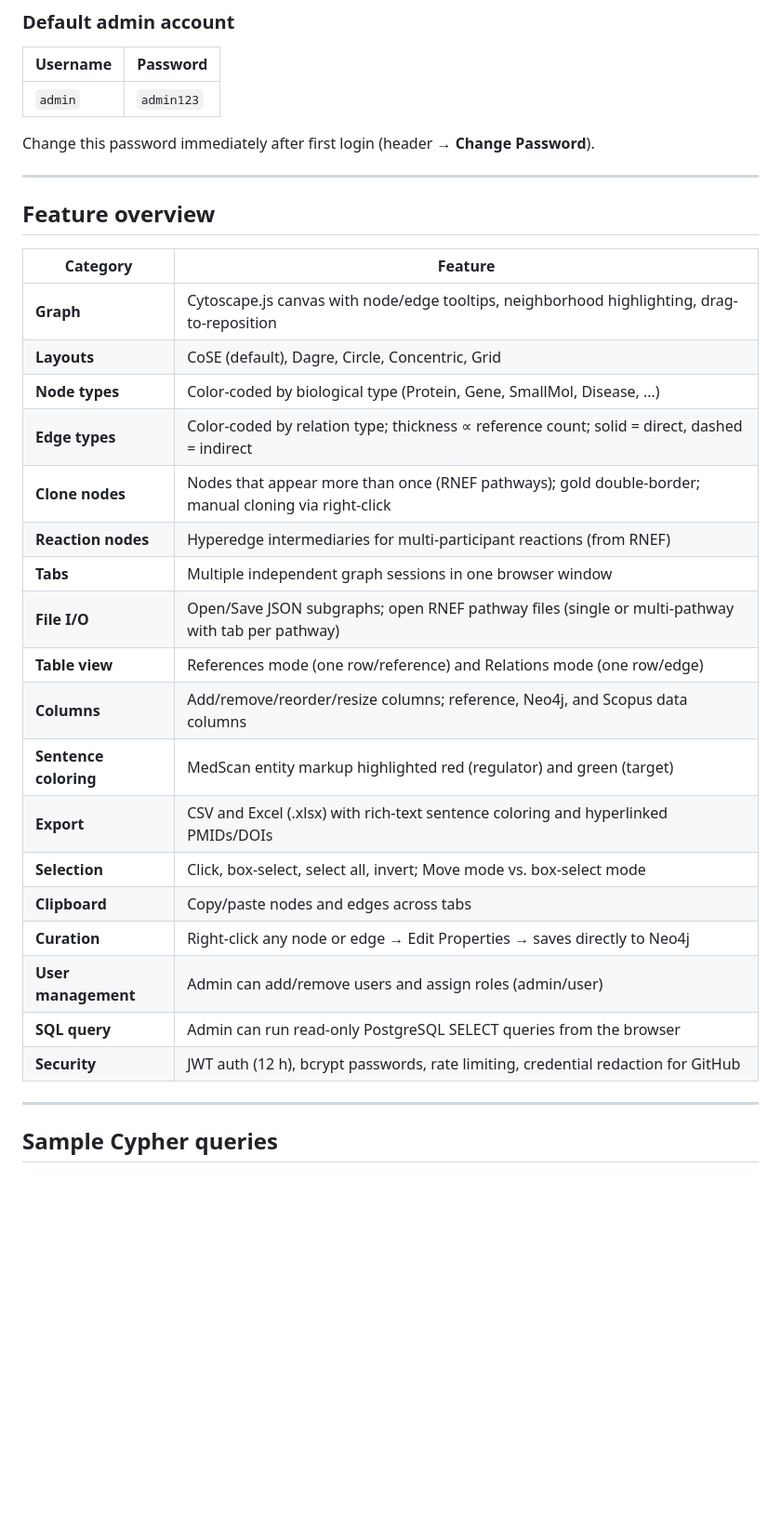
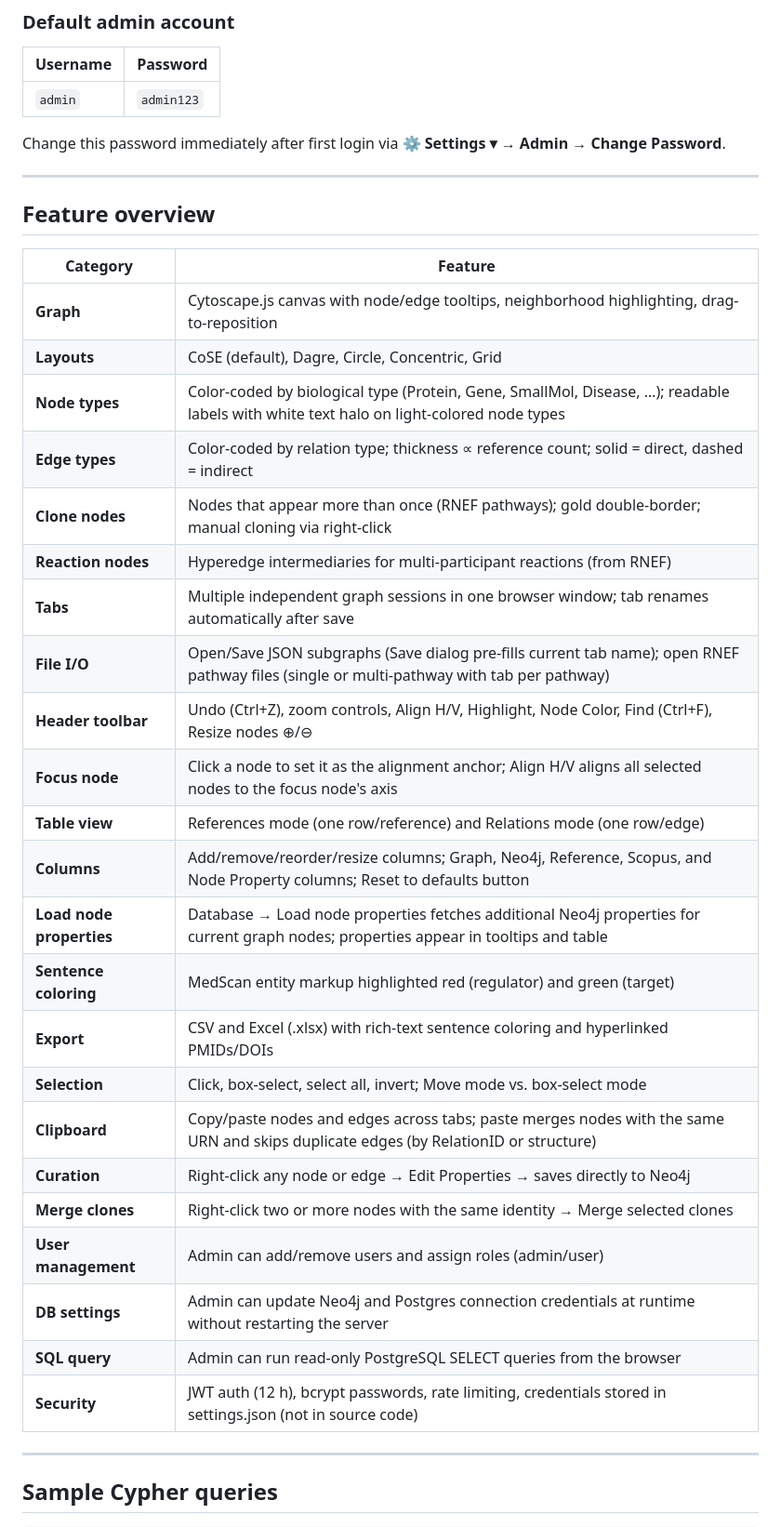
Before and after one commit to AntonYuryev/GraphExplorer4Neo4jPostgres, a Markdown page: README.md, the part around one of its changes. Shown at 93% size. Rendered like a GitHub page; blank space fills up the shorter version.

```diff
--- a/README.md
+++ b/README.md
@@ -98,7 +105,7 @@ Stop the server with **Ctrl+C**.
 |----------|-----------|
 | `admin`  | `admin123` |
 
-Change this password immediately after first login (header → **Change Password**).
+Change this password immediately after first login via **⚙ Settings ▾ → Admin → Change Password**.
 
 ---
 
@@ -108,22 +115,27 @@ Change this password immediately after first login (header → **Change Password
 |---|---|
 | **Graph** | Cytoscape.js canvas with node/edge tooltips, neighborhood highlighting, drag-to-reposition |
 | **Layouts** | CoSE (default), Dagre, Circle, Concentric, Grid |
-| **Node types** | Color-coded by biological type (Protein, Gene, SmallMol, Disease, …) |
+| **Node types** | Color-coded by biological type (Protein, Gene, SmallMol, Disease, …); readable labels with white text halo on light-colored node types |
 | **Edge types** | Color-coded by relation type; thickness ∝ reference count; solid = direct, dashed = indirect |
 | **Clone nodes** | Nodes that appear more than once (RNEF pathways); gold double-border; manual cloning via right-click |
 | **Reaction nodes** | Hyperedge intermediaries for multi-participant reactions (from RNEF) |
-| **Tabs** | Multiple independent graph sessions in one browser window |
-| **File I/O** | Open/Save JSON subgraphs; open RNEF pathway files (single or multi-pathway with tab per pathway) |
+| **Tabs** | Multiple independent graph sessions in one browser window; tab renames automatically after save |
+| **File I/O** | Open/Save JSON subgraphs (Save dialog pre-fills current tab name); open RNEF pathway files (single or multi-pathway with tab per pathway) |
+| **Header toolbar** | Undo (Ctrl+Z), zoom controls, Align H/V, Highlight, Node Color, Find (Ctrl+F), Resize nodes ⊕/⊖ |
+| **Focus node** | Click a node to set it as the alignment anchor; Align H/V aligns all selected nodes to the focus node's axis |
 | **Table view** | References mode (one row/reference) and Relations mode (one row/edge) |
-| **Columns** | Add/remove/reorder/resize columns; reference, Neo4j, and Scopus data columns |
+| **Columns** | Add/remove/reorder/resize columns; Graph, Neo4j, Reference, Scopus, and Node Property columns; Reset to defaults button |
+| **Load node properties** | Database → Load node properties fetches additional Neo4j properties for current graph nodes; properties appear in tooltips and table |
 | **Sentence coloring** | MedScan entity markup highlighted red (regulator) and green (target) |
 | **Export** | CSV and Excel (.xlsx) with rich-text sentence coloring and hyperlinked PMIDs/DOIs |
 | **Selection** | Click, box-select, select all, invert; Move mode vs. box-select mode |
-| **Clipboard** | Copy/paste nodes and edges across tabs |
+| **Clipboard** | Copy/paste nodes and edges across tabs; paste merges nodes with the same URN and skips duplicate edges (by RelationID or structure) |
 | **Curation** | Right-click any node or edge → Edit Properties → saves directly to Neo4j |
+| **Merge clones** | Right-click two or more nodes with the same identity → Merge selected clones |
 | **User management** | Admin can add/remove users and assign roles (admin/user) |
+| **DB settings** | Admin can update Neo4j and Postgres connection credentials at runtime without restarting the server |
 | **SQL query** | Admin can run read-only PostgreSQL SELECT queries from the browser |
-| **Security** | JWT auth (12 h), bcrypt passwords, rate limiting, credential redaction for GitHub |
+| **Security** | JWT auth (12 h), bcrypt passwords, rate limiting, credentials stored in settings.json (not in source code) |
 
 ---
 
```
Also changed, not shown: other parts of README.md (+44 -30 lines).
